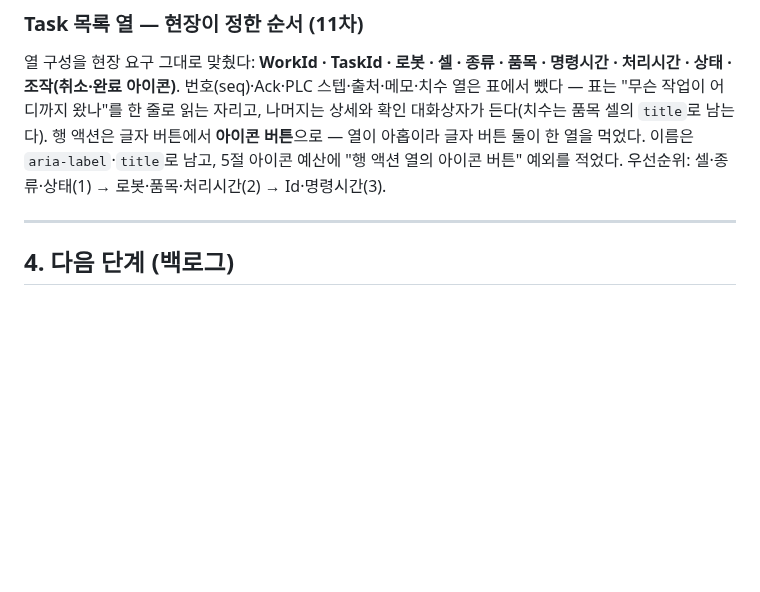
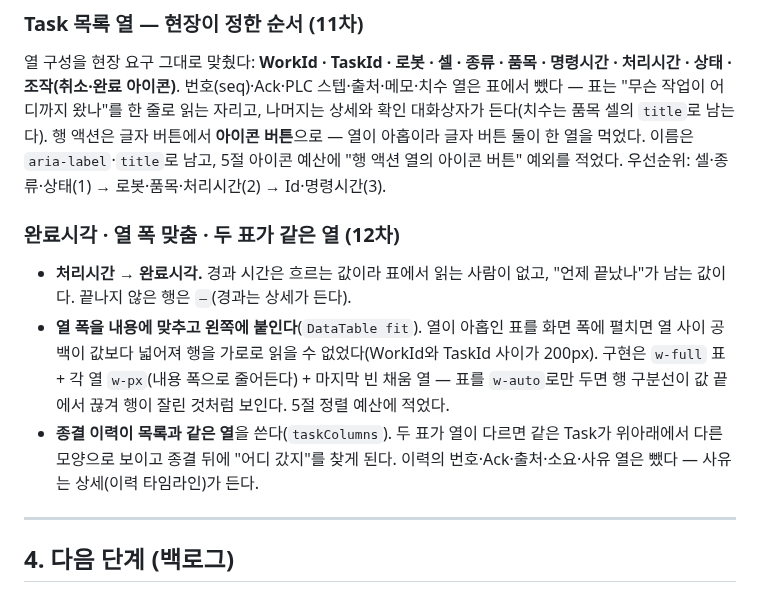
Before and after one commit to 5rbit/gr-console, a Markdown page: docs/ui-ux-plan.md, the part around the change. GitHub-like rendering; blank space fills up the shorter version.

```diff
--- a/docs/ui-ux-plan.md
+++ b/docs/ui-ux-plan.md
@@ -386,6 +386,18 @@ drawer 0).
 먹었다. 이름은 `aria-label`·`title`로 남고, 5절 아이콘 예산에 "행 액션 열의 아이콘 버튼" 예외를
 적었다. 우선순위: 셀·종류·상태(1) → 로봇·품목·처리시간(2) → Id·명령시간(3).
 
+### 완료시각 · 열 폭 맞춤 · 두 표가 같은 열 (12차)
+
+- **처리시간 → 완료시각.** 경과 시간은 흐르는 값이라 표에서 읽는 사람이 없고, "언제 끝났나"가 남는
+  값이다. 끝나지 않은 행은 `—`(경과는 상세가 든다).
+- **열 폭을 내용에 맞추고 왼쪽에 붙인다**(`DataTable fit`). 열이 아홉인 표를 화면 폭에 펼치면 열
+  사이 공백이 값보다 넓어져 행을 가로로 읽을 수 없었다(WorkId와 TaskId 사이가 200px). 구현은
+  `w-full` 표 + 각 열 `w-px`(내용 폭으로 줄어든다) + 마지막 빈 채움 열 — 표를 `w-auto`로만 두면 행
+  구분선이 값 끝에서 끊겨 행이 잘린 것처럼 보인다. 5절 정렬 예산에 적었다.
+- **종결 이력이 목록과 같은 열**을 쓴다(`taskColumns`). 두 표가 열이 다르면 같은 Task가 위아래에서
+  다른 모양으로 보이고 종결 뒤에 "어디 갔지"를 찾게 된다. 이력의 번호·Ack·출처·소요·사유 열은
+  뺐다 — 사유는 상세(이력 타임라인)가 든다.
+
 ---
 
 ## 4. 다음 단계 (백로그)
```
Also changed, not shown: docs/DESIGN.md (+1 -1 lines), docs/screenshots/README.md (+1 -1 lines), docs/screenshots/53_row_actions.png, 4 other files.
